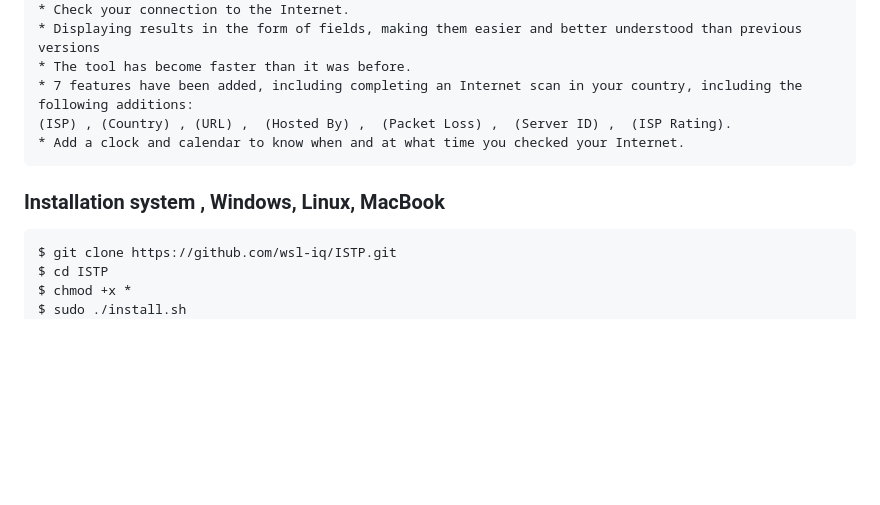
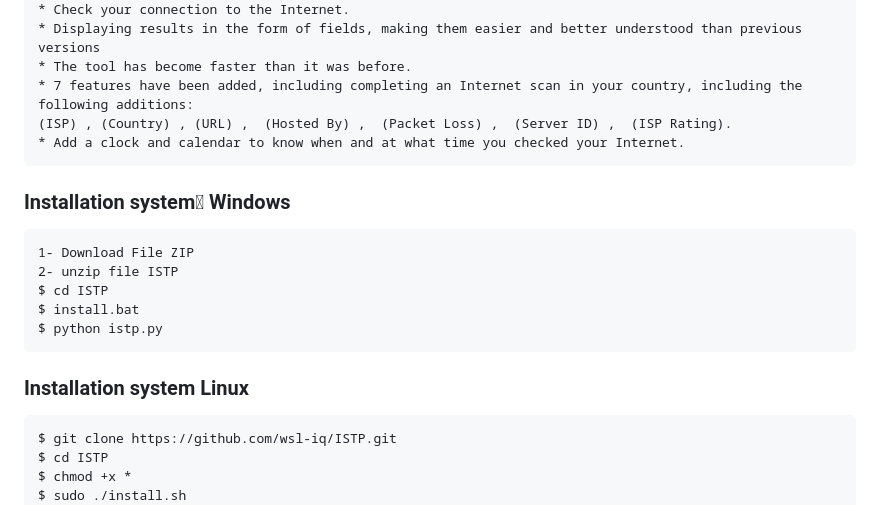
Before and after one commit to wsl-iq/ISTP, a Markdown page: README.md, the part around the change. Drawn GitHub-style; blank space fills up the shorter version.

````diff
--- a/README.md
+++ b/README.md
@@ -39,8 +39,16 @@ In addition to improvements in the banner.
 (ISP) , (Country) , (URL) ,  (Hosted By) ,  (Packet Loss) ,  (Server ID) ,  (ISP Rating).
 * Add a clock and calendar to know when and at what time you checked your Internet.
 ```
+### Installation system ًWindows
+```
+1- Download File ZIP
+2- unzip file ISTP
+$ cd ISTP
+$ install.bat
+$ python istp.py
+```
 
-### Installation system , Windows, Linux, MacBook
+### Installation system Linux
 
 ```
 $ git clone https://github.com/wsl-iq/ISTP.git
````
